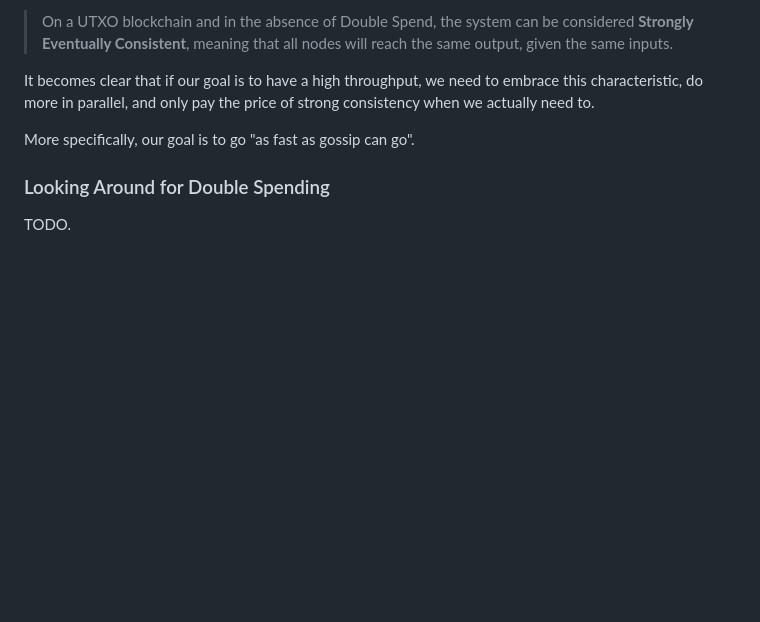
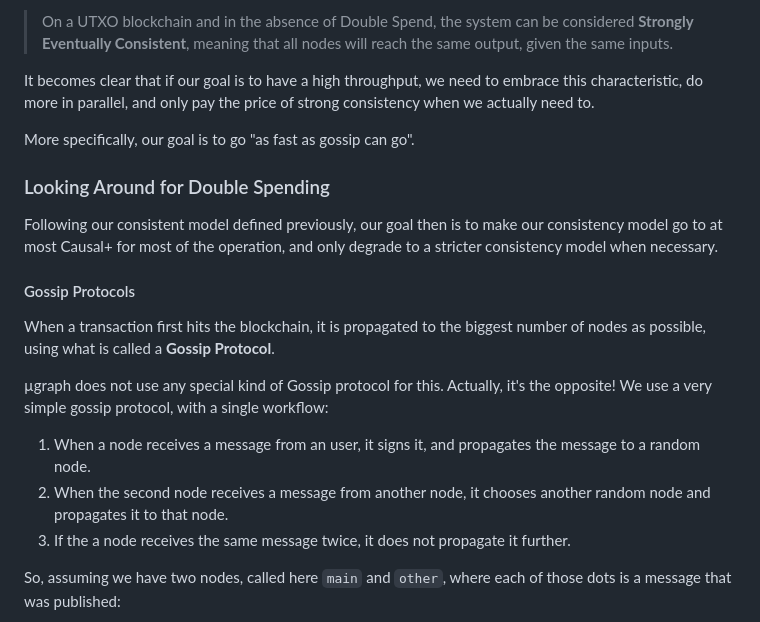
Before and after one commit to mugraph-payments/mugraph, a Markdown page: README.md, the part around the change printed below. Drawn GitHub-style; blank space fills up the shorter version.

```diff
--- a/README.md
+++ b/README.md
@@ -129,4 +129,17 @@ More specifically, our goal is to go "as fast as gossip can go".
 
 ### Looking Around for Double Spending
 
-TODO.
+Following our consistent model defined previously, our goal then is to make our consistency model go to at most Causal+ for most of the operation, and only degrade to a stricter consistency model when necessary.
+
+#### Gossip Protocols
+
+When a transaction first hits the blockchain, it is propagated to the biggest number of nodes as possible, using what is called a **Gossip Protocol**.
+
+µgraph does not use any special kind of Gossip protocol for this. Actually, it's the opposite! We use a very simple gossip protocol, with a single workflow:
+
+1. When a node receives a message from an user, it signs it, and propagates the message to a random node.
+2. When the second node receives a message from another node, it chooses another random node and propagates it to that node.
+3. If the a node receives the same message twice, it does not propagate it further.
+
+So, assuming we have two nodes, called here `main` and `other`, where each of those dots is a message that was published:
+
```
Also changed, not shown: other parts of README.md (+21 -0 lines).
